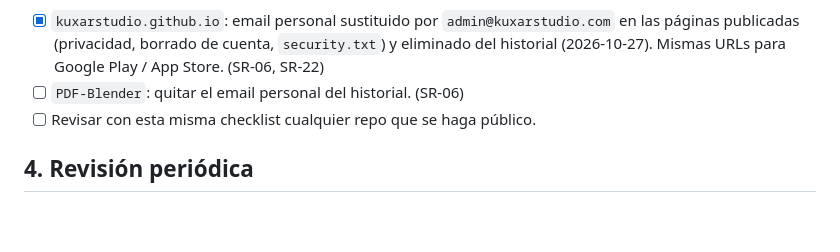
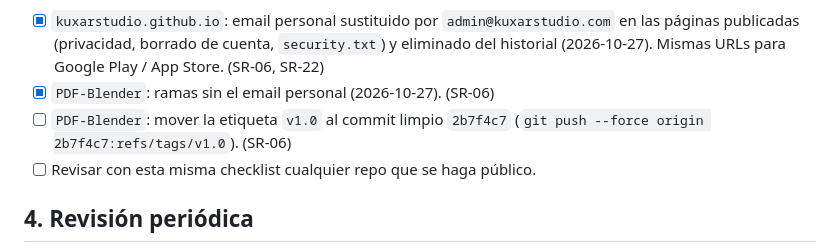
Before and after one commit to KuxarStudio/web, a Markdown page: docs/security/security-checklist.md, the part around the change. GitHub-like rendering; blank space fills up the shorter version.

Commit message:
docs(seguridad): estado de la limpieza de PDF-Blender
Co-Authored-By: Claude Opus 5.5 <noreply@anthropic.com>
Claude-Session: https://claude.ai/code/session_0119dQvtLM7yqX7z6fiaNbEE

```diff
--- a/docs/security/security-checklist.md
+++ b/docs/security/security-checklist.md
@@ -93,7 +93,9 @@ verificar o está pendiente.
   `admin@kuxarstudio.com` en las páginas publicadas (privacidad, borrado de
   cuenta, `security.txt`) y eliminado del historial (2026-10-27). Mismas URLs
   para Google Play / App Store. (SR-06, SR-22)
-- [ ] `PDF-Blender`: quitar el email personal del historial. (SR-06)
+- [x] `PDF-Blender`: ramas sin el email personal (2026-10-27). (SR-06)
+- [ ] `PDF-Blender`: mover la etiqueta `v1.0` al commit limpio `2b7f4c7`
+  (`git push --force origin 2b7f4c7:refs/tags/v1.0`). (SR-06)
 - [ ] Revisar con esta misma checklist cualquier repo que se haga público.
 
 ## 4. Revisión periódica
```
Also changed, not shown: docs/security/threat-model.md (+1 -1 lines).
